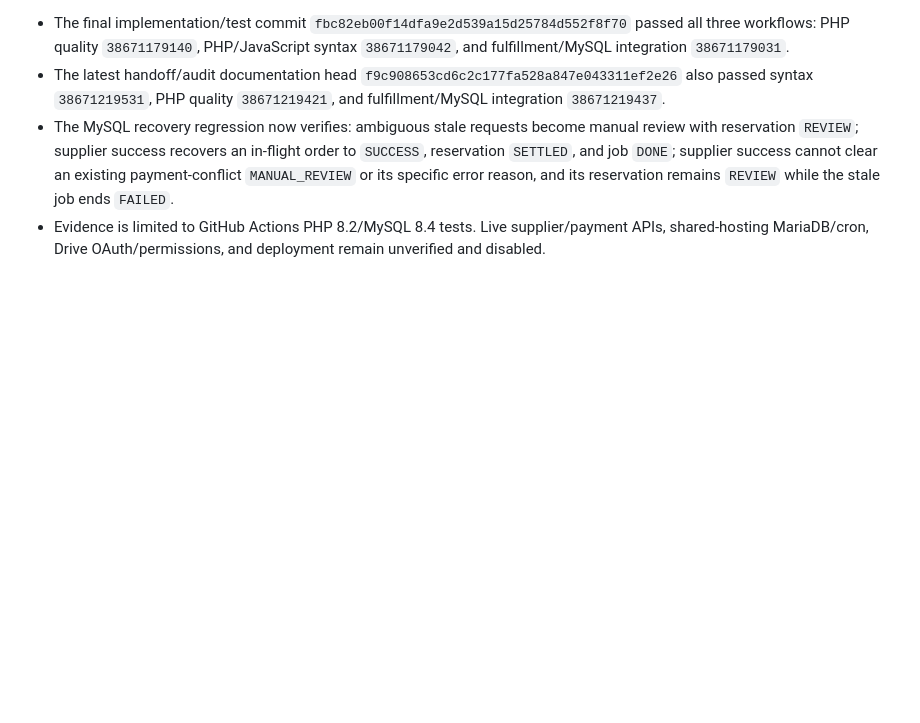
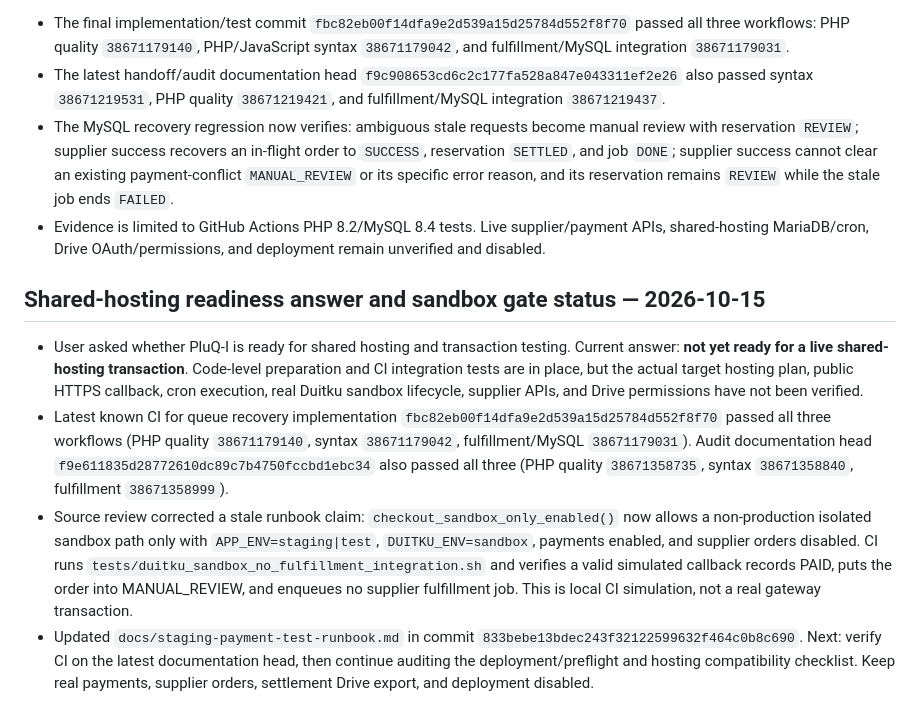
Before and after one commit to sulistio95/PluQ-I, a Markdown page: HANDOFF_NEXT_CHATGPT.md, the part around the change. Drawn GitHub-style; blank space fills up the shorter version.

Commit message:
Record current shared-hosting and sandbox test readiness

```diff
--- a/HANDOFF_NEXT_CHATGPT.md
+++ b/HANDOFF_NEXT_CHATGPT.md
@@ -947,3 +947,11 @@ Login page and rate-limit helper review found that a successful login clears fai
 - The latest handoff/audit documentation head `f9c908653cd6c2c177fa528a847e043311ef2e26` also passed syntax `38671219531`, PHP quality `38671219421`, and fulfillment/MySQL integration `38671219437`.
 - The MySQL recovery regression now verifies: ambiguous stale requests become manual review with reservation `REVIEW`; supplier success recovers an in-flight order to `SUCCESS`, reservation `SETTLED`, and job `DONE`; supplier success cannot clear an existing payment-conflict `MANUAL_REVIEW` or its specific error reason, and its reservation remains `REVIEW` while the stale job ends `FAILED`.
 - Evidence is limited to GitHub Actions PHP 8.2/MySQL 8.4 tests. Live supplier/payment APIs, shared-hosting MariaDB/cron, Drive OAuth/permissions, and deployment remain unverified and disabled.
+
+
+## Shared-hosting readiness answer and sandbox gate status — 2026-10-15
+
+- User asked whether PluQ-I is ready for shared hosting and transaction testing. Current answer: **not yet ready for a live shared-hosting transaction**. Code-level preparation and CI integration tests are in place, but the actual target hosting plan, public HTTPS callback, cron execution, real Duitku sandbox lifecycle, supplier APIs, and Drive permissions have not been verified.
+- Latest known CI for queue recovery implementation `fbc82eb00f14dfa9e2d539a15d25784d552f8f70` passed all three workflows (PHP quality `38671179140`, syntax `38671179042`, fulfillment/MySQL `38671179031`). Audit documentation head `f9e611835d28772610dc89c7b4750fccbd1ebc34` also passed all three (PHP quality `38671358735`, syntax `38671358840`, fulfillment `38671358999`).
+- Source review corrected a stale runbook claim: `checkout_sandbox_only_enabled()` now allows a non-production isolated sandbox path only with `APP_ENV=staging|test`, `DUITKU_ENV=sandbox`, payments enabled, and supplier orders disabled. CI runs `tests/duitku_sandbox_no_fulfillment_integration.sh` and verifies a valid simulated callback records PAID, puts the order into MANUAL_REVIEW, and enqueues no supplier fulfillment job. This is local CI simulation, not a real gateway transaction.
+- Updated `docs/staging-payment-test-runbook.md` in commit `833bebe13bdec243f32122599632f464c0b8c690`. Next: verify CI on the latest documentation head, then continue auditing the deployment/preflight and hosting compatibility checklist. Keep real payments, supplier orders, settlement Drive export, and deployment disabled.
```
